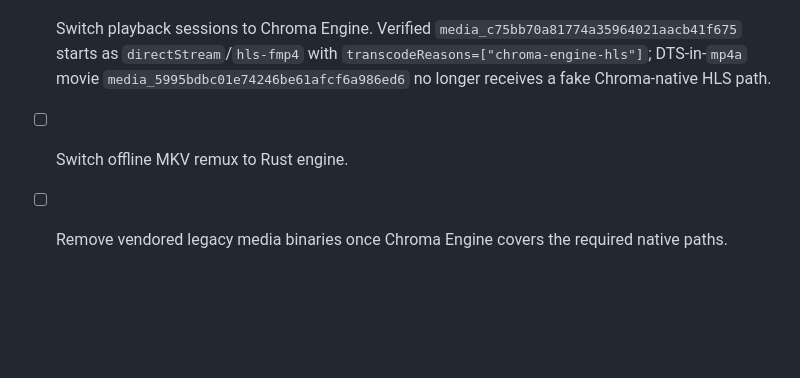
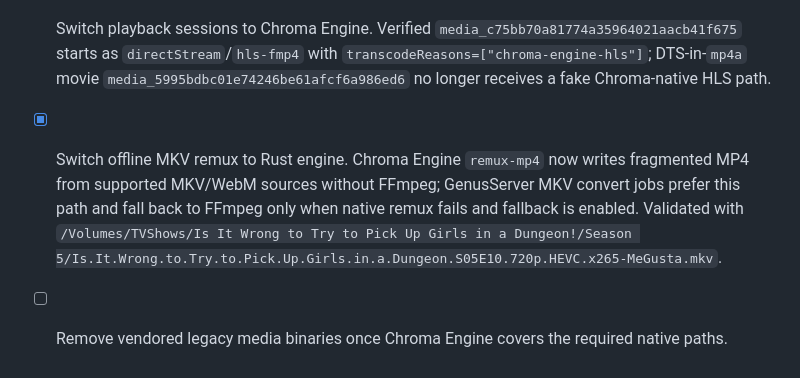
Before and after one commit to 716-Ventures/Chroma-Engine, a Markdown page: docs/implementation-checklist.md, the part around the change. Drawn GitHub-style; blank space fills up the shorter version.

Commit message:
Mark MKV remux switch complete

```diff
--- a/docs/implementation-checklist.md
+++ b/docs/implementation-checklist.md
@@ -132,5 +132,5 @@
 - [x] Run Chroma Engine behind an env flag. GenusServer gates playback selection through `CHROMA_ENGINE_PLAYBACK`; the stream/analyzer binary path is overridable with `CHROMA_ENGINE_BIN`.
 - [x] Add side-by-side diagnostics for Chroma Engine vs legacy media path during migration. GenusServer diagnostics now show FFmpeg/ffprobe, Chroma Engine binary/enabled state, analyzer version, analysis ready/stale/failed/missing counts, and active Chroma playback sessions.
 - [x] Switch playback sessions to Chroma Engine. Verified `media_c75bb70a81774a35964021aacb41f675` starts as `directStream`/`hls-fmp4` with `transcodeReasons=["chroma-engine-hls"]`; DTS-in-`mp4a` movie `media_5995bdbc01e74246be61afcf6a986ed6` no longer receives a fake Chroma-native HLS path.
-- [ ] Switch offline MKV remux to Rust engine.
+- [x] Switch offline MKV remux to Rust engine. Chroma Engine `remux-mp4` now writes fragmented MP4 from supported MKV/WebM sources without FFmpeg; GenusServer MKV convert jobs prefer this path and fall back to FFmpeg only when native remux fails and fallback is enabled. Validated with `/Volumes/TVShows/Is It Wrong to Try to Pick Up Girls in a Dungeon!/Season 5/Is.It.Wrong.to.Try.to.Pick.Up.Girls.in.a.Dungeon.S05E10.720p.HEVC.x265-MeGusta.mkv`.
 - [ ] Remove vendored legacy media binaries once Chroma Engine covers the required native paths.
```
